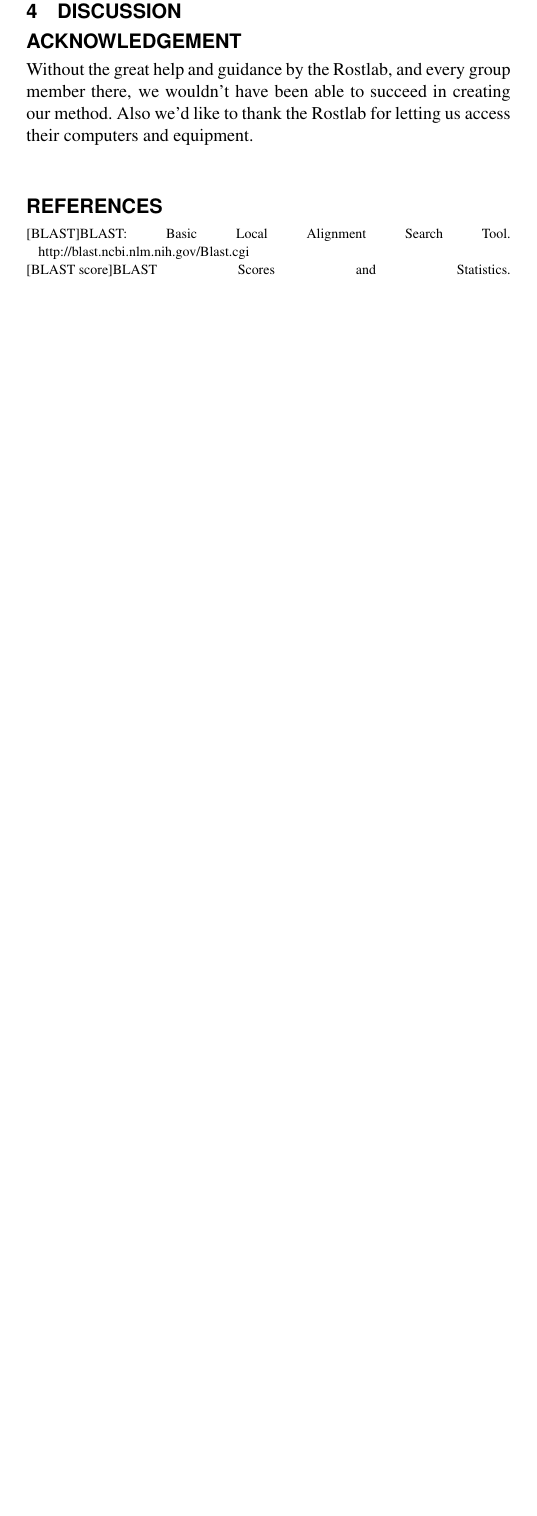
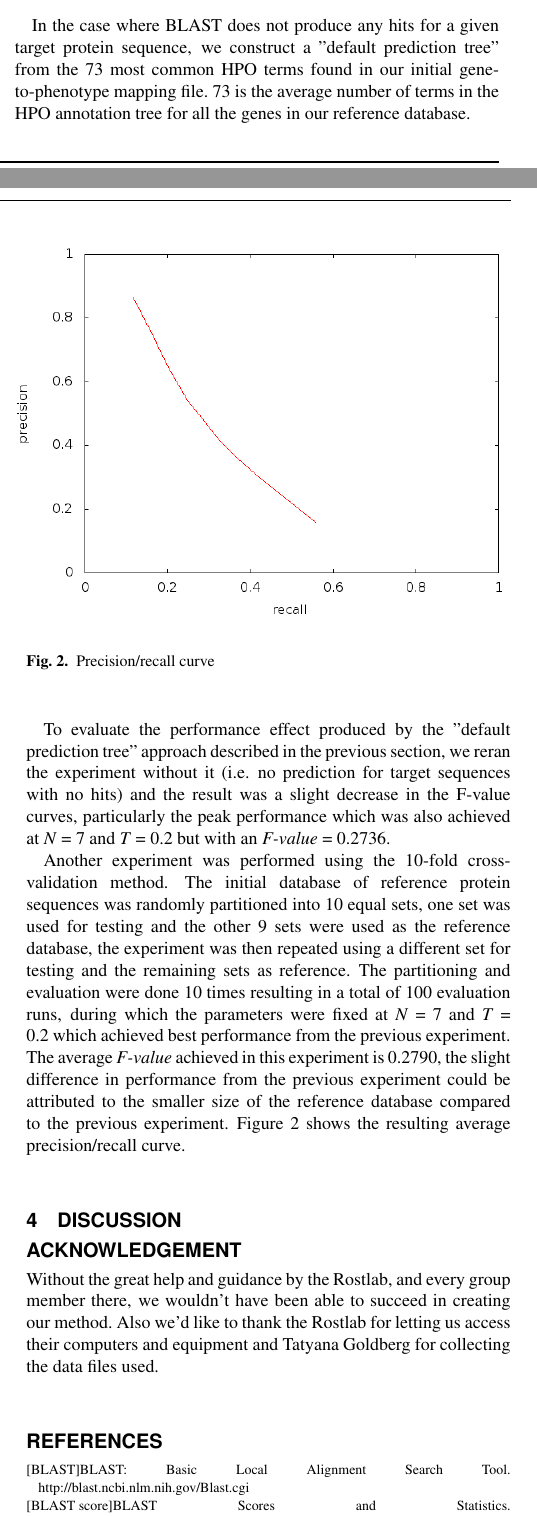
Before and after one commit to otarabai/pp2ex, a LaTeX paper (Report/Report.tex): part of one column of page 2 of 2 before the commit and two parts of the columns of pages 1 and 2 of 3 after it, the two joined at a grey line, cut at the place of the change, the shorter picture padded with empty space. Compiled offline with pdfLaTeX.

Commit message:
report update

```diff
--- a/Report/Report.tex
+++ b/Report/Report.tex
@@ -54,8 +54,8 @@ The algorithm starts by querying BLAST for the top \textit{N} hits for the targe
 S_N = \frac{S - S_{min}}{S_{max} - S_{min}}
 \label{eq:01}
 \end{equation}
-%TODO
-TODO: add "default tree" idea.
+
+In the case where BLAST does not produce any hits for a given target protein sequence, we construct a "default prediction tree" from the 73 most common HPO terms found in our initial gene-to-phenotype mapping file. 73 is the average number of terms in the HPO annotation tree for all the genes in our reference database.
 
 \section{Results}
 
@@ -82,11 +82,21 @@ F-value = 2\times\frac{precision \times recall}{precision + recall}
 \label{optim}
 \end{figure}
 
+To evaluate the performance effect produced by the "default prediction tree" approach described in the previous section, we reran the experiment without it (i.e. no prediction for target sequences with no hits) and the result was a slight decrease in the F-value curves, particularly the peak performance which was also achieved at \textit{N} = 7 and \textit{T} = 0.2 but with an \textit{F-value} = 0.2736.
+
+Another experiment was performed using the 10-fold cross-validation method. The initial database of reference protein sequences was randomly partitioned into 10 equal sets, one set was used for testing and the other 9 sets were used as the reference database, the experiment was then repeated using a different set for testing and the remaining sets as reference. The partitioning and evaluation were done 10 times resulting in a total of 100 evaluation runs, during which the parameters were fixed at \textit{N} = 7 and \textit{T} = 0.2 which achieved best performance from the previous experiment. The average \textit{F-value} achieved in this experiment is 0.2790, the slight difference in performance from the previous experiment could be attributed to the smaller size of the reference database compared to the previous experiment. Figure \ref{precrec} shows the resulting average precision/recall curve.
+
+\begin{figure}[!tpb]
+\centerline{\includegraphics[scale=0.4]{bilder/image-4.png}}
+\caption{Precision/recall curve}
+\label{precrec}
+\end{figure}
+
 \section{Discussion}
 
 
 \section*{Acknowledgement}
-Without the great help and guidance by the Rostlab, and every group member there, we wouldn't have been able to succeed in creating our method. Also we'd like to thank the Rostlab for letting us access their computers and equipment.
+Without the great help and guidance by the Rostlab, and every group member there, we wouldn't have been able to succeed in creating our method. Also we'd like to thank the Rostlab for letting us access their computers and equipment and Tatyana Goldberg for collecting the data files used.
 
 \begin{thebibliography}{}
 
```
Also changed, not shown: Report/Report.pdf, Report/bilder/image-4.png (added), Report/Report.tex (10 more changed lines), 4 other files.
